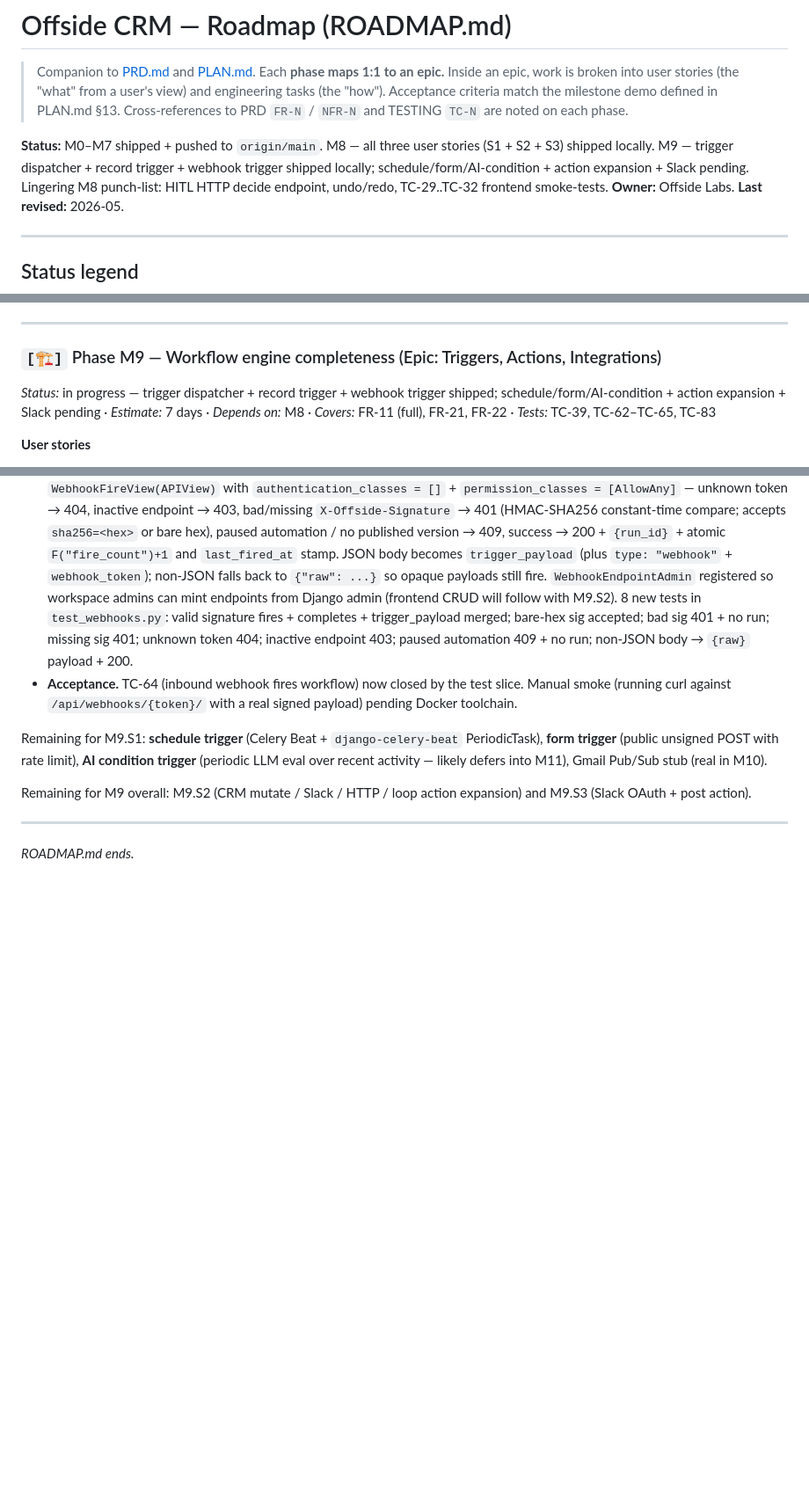
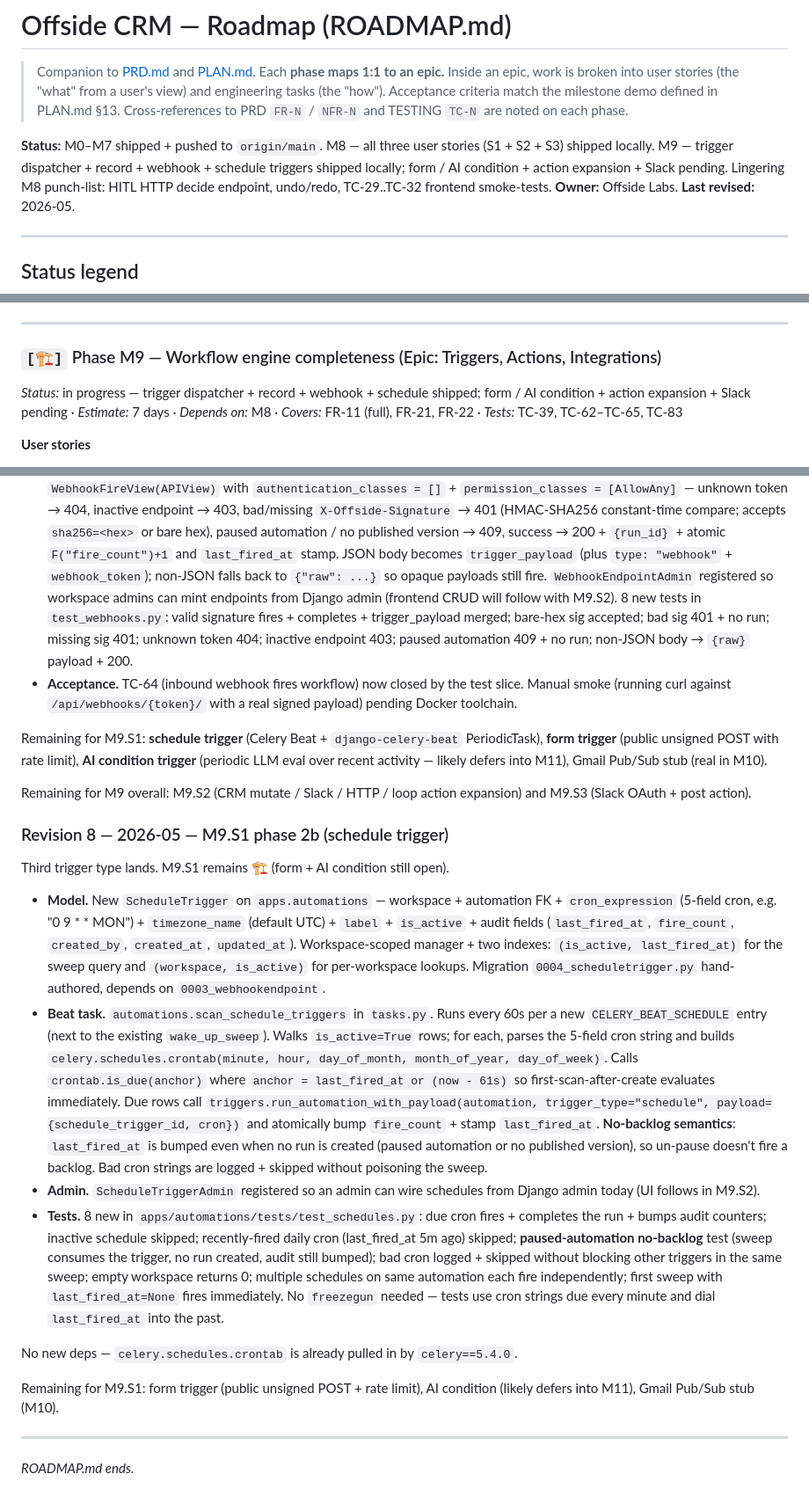
Before and after one commit to offsideAI/offside-labs-studio, a Markdown page: ROADMAP.md, 3 parts joined by grey strips. Shown at 88% size. Drawn GitHub-style; blank space fills up the shorter version.

```diff
--- a/ROADMAP.md
+++ b/ROADMAP.md
@@ -2,7 +2,7 @@
 
 > Companion to [PRD.md](./PRD.md) and [PLAN.md](./PLAN.md). Each **phase maps 1:1 to an epic.** Inside an epic, work is broken into user stories (the "what" from a user's view) and engineering tasks (the "how"). Acceptance criteria match the milestone demo defined in PLAN.md §13. Cross-references to PRD `FR-N` / `NFR-N` and TESTING `TC-N` are noted on each phase.
 
-**Status:** M0–M7 shipped + pushed to `origin/main`. M8 — all three user stories (S1 + S2 + S3) shipped locally. M9 — trigger dispatcher + record trigger + webhook trigger shipped locally; schedule/form/AI-condition + action expansion + Slack pending. Lingering M8 punch-list: HITL HTTP decide endpoint, undo/redo, TC-29..TC-32 frontend smoke-tests.
+**Status:** M0–M7 shipped + pushed to `origin/main`. M8 — all three user stories (S1 + S2 + S3) shipped locally. M9 — trigger dispatcher + record + webhook + schedule triggers shipped locally; form / AI condition + action expansion + Slack pending. Lingering M8 punch-list: HITL HTTP decide endpoint, undo/redo, TC-29..TC-32 frontend smoke-tests.
 **Owner:** Offside Labs.
 **Last revised:** 2026-05.
 
@@ -268,6 +268,6 @@ Color discipline reminder: every UI surface added in any phase MUST consume `pac
 ---
 
 ### `[🏗️]` Phase M9 — Workflow engine completeness (Epic: Triggers, Actions, Integrations)
-*Status:* in progress — trigger dispatcher + record trigger + webhook trigger shipped; schedule/form/AI-condition + action expansion + Slack pending · *Estimate:* 7 days · *Depends on:* M8 · *Covers:* FR-11 (full), FR-21, FR-22 · *Tests:* TC-39, TC-62–TC-65, TC-83
+*Status:* in progress — trigger dispatcher + record + webhook + schedule shipped; form / AI condition + action expansion + Slack pending · *Estimate:* 7 days · *Depends on:* M8 · *Covers:* FR-11 (full), FR-21, FR-22 · *Tests:* TC-39, TC-62–TC-65, TC-83
 
 **User stories**
@@ -648,6 +648,19 @@ Remaining for M9.S1: **schedule trigger** (Celery Beat + `django-celery-beat` Pe
 
 Remaining for M9 overall: M9.S2 (CRM mutate / Slack / HTTP / loop action expansion) and M9.S3 (Slack OAuth + post action).
 
+### Revision 8 — 2026-05 — M9.S1 phase 2b (schedule trigger)
+
+Third trigger type lands. M9.S1 remains 🏗️ (form + AI condition still open).
+
+- **Model.** New `ScheduleTrigger` on `apps.automations` — workspace + automation FK + `cron_expression` (5-field cron, e.g. "0 9 * * MON") + `timezone_name` (default UTC) + `label` + `is_active` + audit fields (`last_fired_at`, `fire_count`, `created_by`, `created_at`, `updated_at`). Workspace-scoped manager + two indexes: `(is_active, last_fired_at)` for the sweep query and `(workspace, is_active)` for per-workspace lookups. Migration `0004_scheduletrigger.py` hand-authored, depends on `0003_webhookendpoint`.
+- **Beat task.** `automations.scan_schedule_triggers` in `tasks.py`. Runs every 60s per a new `CELERY_BEAT_SCHEDULE` entry (next to the existing `wake_up_sweep`). Walks `is_active=True` rows; for each, parses the 5-field cron string and builds `celery.schedules.crontab(minute, hour, day_of_month, month_of_year, day_of_week)`. Calls `crontab.is_due(anchor)` where `anchor = last_fired_at or (now - 61s)` so first-scan-after-create evaluates immediately. Due rows call `triggers.run_automation_with_payload(automation, trigger_type="schedule", payload={schedule_trigger_id, cron})` and atomically bump `fire_count` + stamp `last_fired_at`. **No-backlog semantics**: `last_fired_at` is bumped even when no run is created (paused automation or no published version), so un-pause doesn't fire a backlog. Bad cron strings are logged + skipped without poisoning the sweep.
+- **Admin.** `ScheduleTriggerAdmin` registered so an admin can wire schedules from Django admin today (UI follows in M9.S2).
+- **Tests.** 8 new in `apps/automations/tests/test_schedules.py`: due cron fires + completes the run + bumps audit counters; inactive schedule skipped; recently-fired daily cron (last_fired_at 5m ago) skipped; **paused-automation no-backlog** test (sweep consumes the trigger, no run created, audit still bumped); bad cron logged + skipped without blocking other triggers in the same sweep; empty workspace returns 0; multiple schedules on same automation each fire independently; first sweep with `last_fired_at=None` fires immediately. No `freezegun` needed — tests use cron strings due every minute and dial `last_fired_at` into the past.
+
+No new deps — `celery.schedules.crontab` is already pulled in by `celery==5.4.0`.
+
+Remaining for M9.S1: form trigger (public unsigned POST + rate limit), AI condition (likely defers into M11), Gmail Pub/Sub stub (M10).
+
 ---
 
 *ROADMAP.md ends.*
```
Also changed, not shown: other parts of ROADMAP.md (+2 -2 lines).
